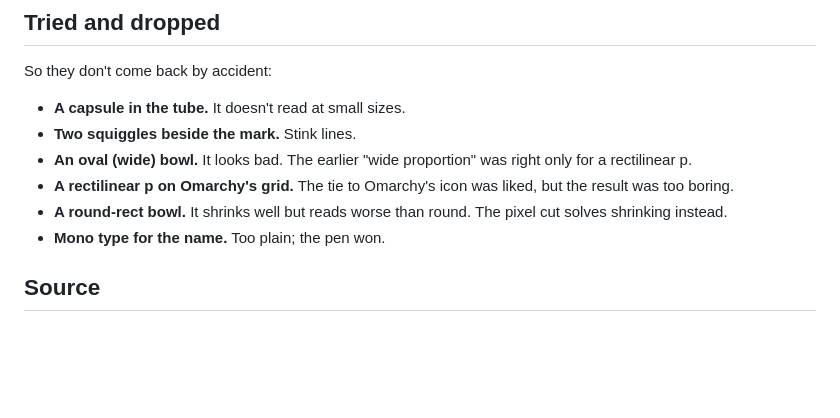
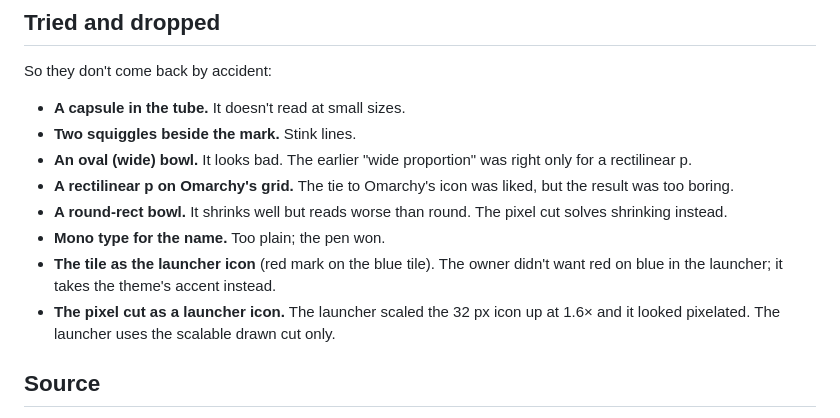
Before and after one commit to jmckible/pneu, a Markdown page: brand/README.md, the part around one of its changes. Drawn GitHub-style; blank space fills up the shorter version.

```diff
--- a/brand/README.md
+++ b/brand/README.md
@@ -138,6 +142,10 @@ So they don't come back by accident:
 - **A round-rect bowl.** It shrinks well but reads worse than round. The pixel cut
   solves shrinking instead.
 - **Mono type for the name.** Too plain; the pen won.
+- **The tile as the launcher icon** (red mark on the blue tile). The owner didn't want
+  red on blue in the launcher; it takes the theme's accent instead.
+- **The pixel cut as a launcher icon.** The launcher scaled the 32 px icon up at 1.6×
+  and it looked pixelated. The launcher uses the scalable drawn cut only.
 
 ## Source
 
```
Also changed, not shown: other parts of brand/README.md (+12 -8 lines).
